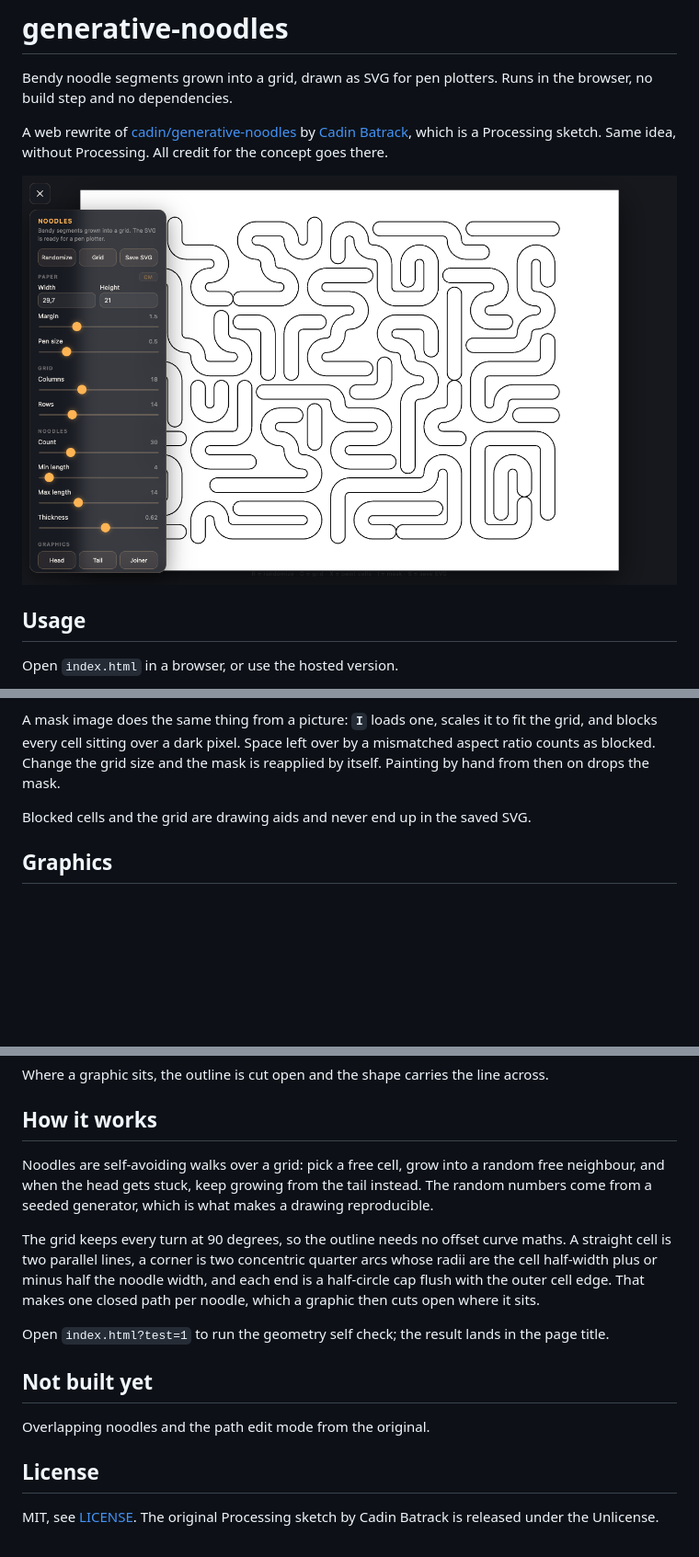
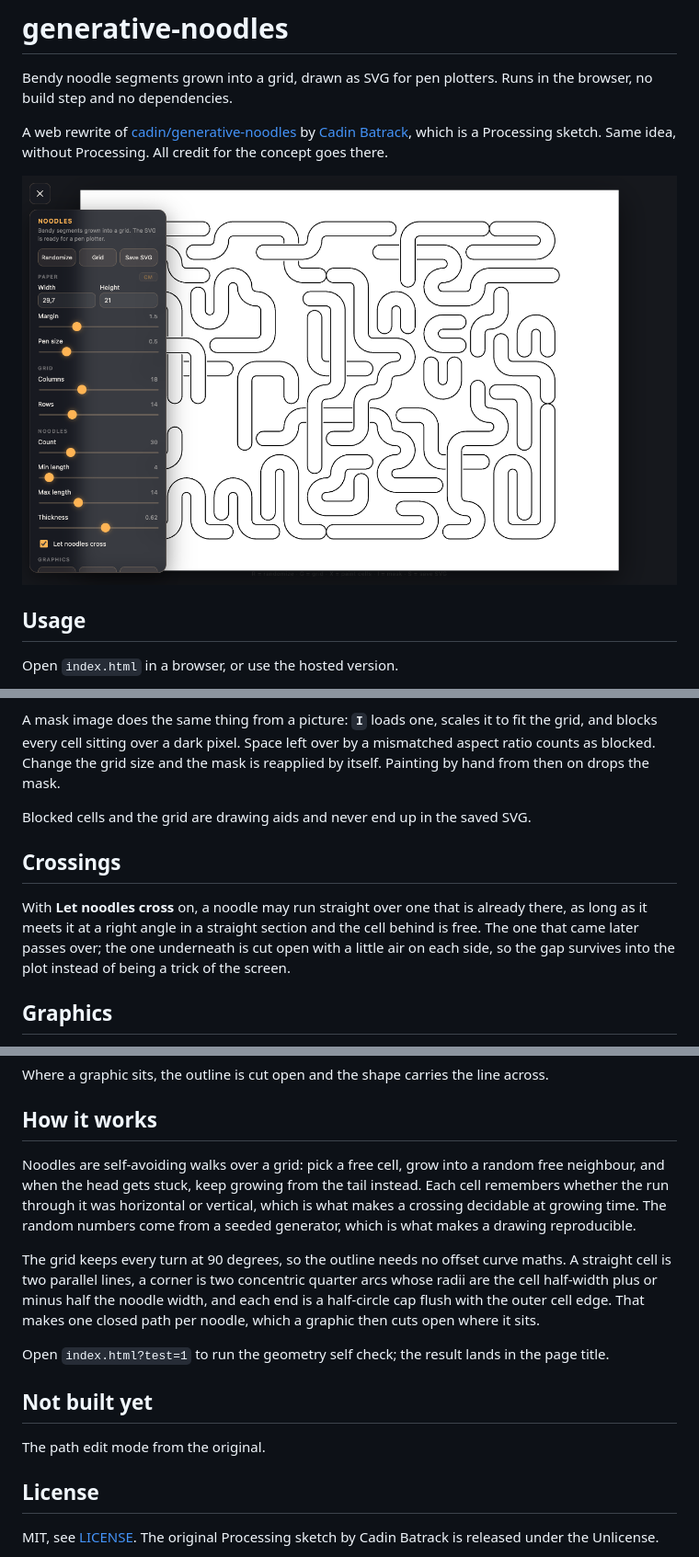
Before and after one commit to TLausZ/generative-noodles, a Markdown page: README.md, 3 parts joined by grey strips. Shown: that part at 92% size. GitHub-like rendering; pictures changed too: screenshot.png; blank space fills up the shorter version.

Commit message:
Noodles duerfen sich rechtwinklig kreuzen, das untere bekommt eine Luecke

```diff
--- a/README.md
+++ b/README.md
@@ -37,6 +37,14 @@ reapplied by itself. Painting by hand from then on drops the mask.
 
 Blocked cells and the grid are drawing aids and never end up in the saved SVG.
 
+## Crossings
+
+With **Let noodles cross** on, a noodle may run straight over one that is already
+there, as long as it meets it at a right angle in a straight section and the cell
+behind is free. The one that came later passes over; the one underneath is cut open
+with a little air on each side, so the gap survives into the plot instead of being a
+trick of the screen.
+
 ## Graphics
 
 Ends and straight sections can carry your own SVG shapes. Load them in the Graphics
@@ -55,8 +63,10 @@ Where a graphic sits, the outline is cut open and the shape carries the line acr
 ## How it works
 
 Noodles are self-avoiding walks over a grid: pick a free cell, grow into a random free
-neighbour, and when the head gets stuck, keep growing from the tail instead. The random
-numbers come from a seeded generator, which is what makes a drawing reproducible.
+neighbour, and when the head gets stuck, keep growing from the tail instead. Each cell
+remembers whether the run through it was horizontal or vertical, which is what makes a
+crossing decidable at growing time. The random numbers come from a seeded generator,
+which is what makes a drawing reproducible.
 
 The grid keeps every turn at 90 degrees, so the outline needs no offset curve maths.
 A straight cell is two parallel lines, a corner is two concentric quarter arcs whose
@@ -69,7 +79,7 @@ page title.
 
 ## Not built yet
 
-Overlapping noodles and the path edit mode from the original.
+The path edit mode from the original.
 
 ## License
 
```
Also changed, not shown: 1 other file.
